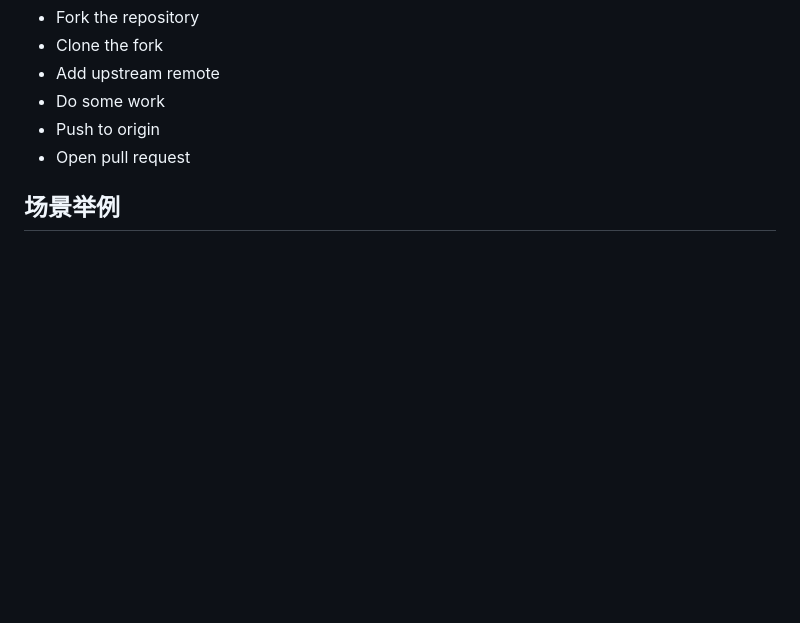
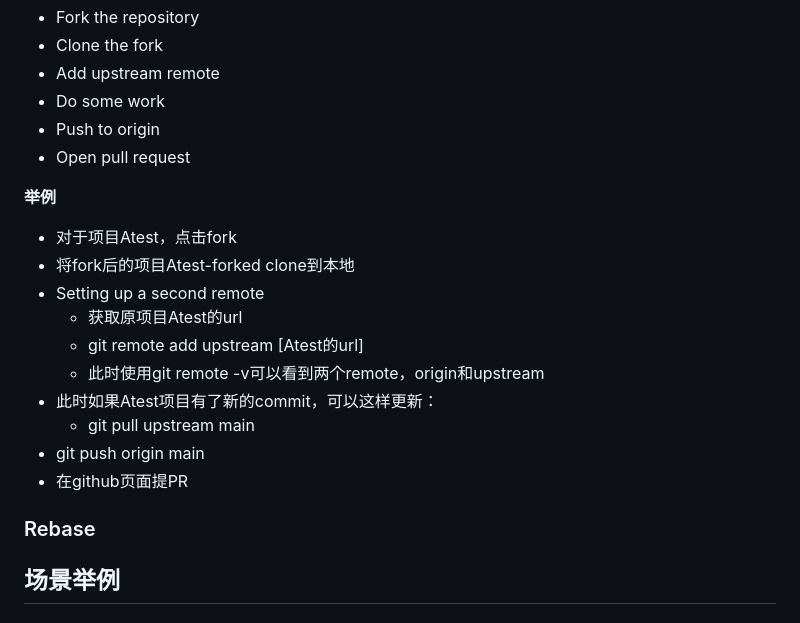
Before and after one commit to jssonx/quick-reference, a Markdown page: git/git.md, the part around the change. Drawn GitHub-style; blank space fills up the shorter version.

Commit message:
git: init rebase

```diff
--- a/git/git.md
+++ b/git/git.md
@@ -418,6 +418,23 @@ $ git push origin main
  - Push to origin
  - Open pull request
 
+**举例**
+ - 对于项目Atest，点击fork
+ - 将fork后的项目Atest-forked clone到本地
+ - Setting up a second remote
+   - 获取原项目Atest的url
+   - git remote add upstream [Atest的url]
+   - 此时使用git remote -v可以看到两个remote，origin和upstream
+ - 此时如果Atest项目有了新的commit，可以这样更新：
+   - git pull upstream main
+ - git push origin main
+ - 在github页面提PR
+
+### Rebase
+
+
+
+
 ## 场景举例
 
 ### 如何写标准的commit message
```
